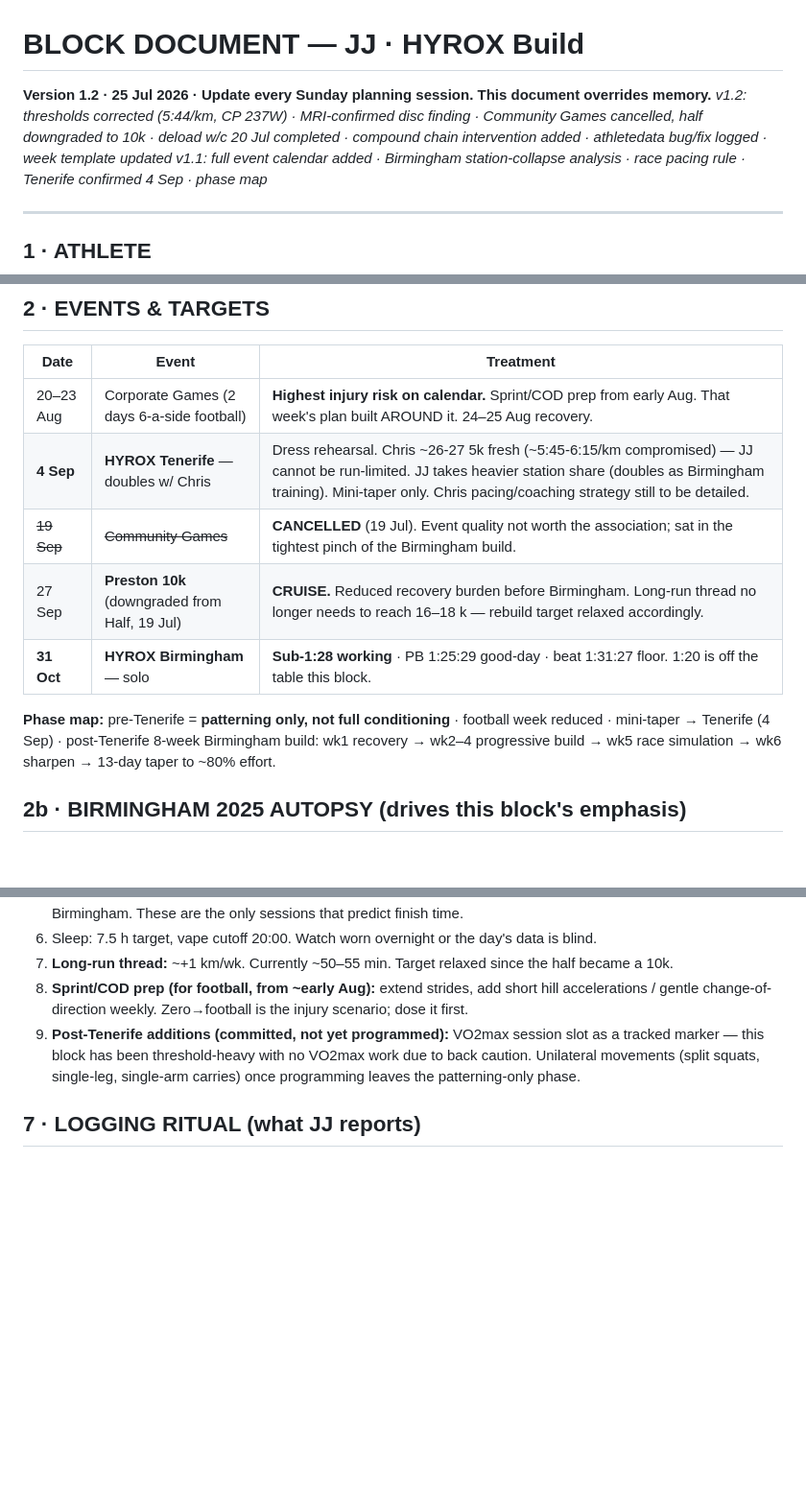
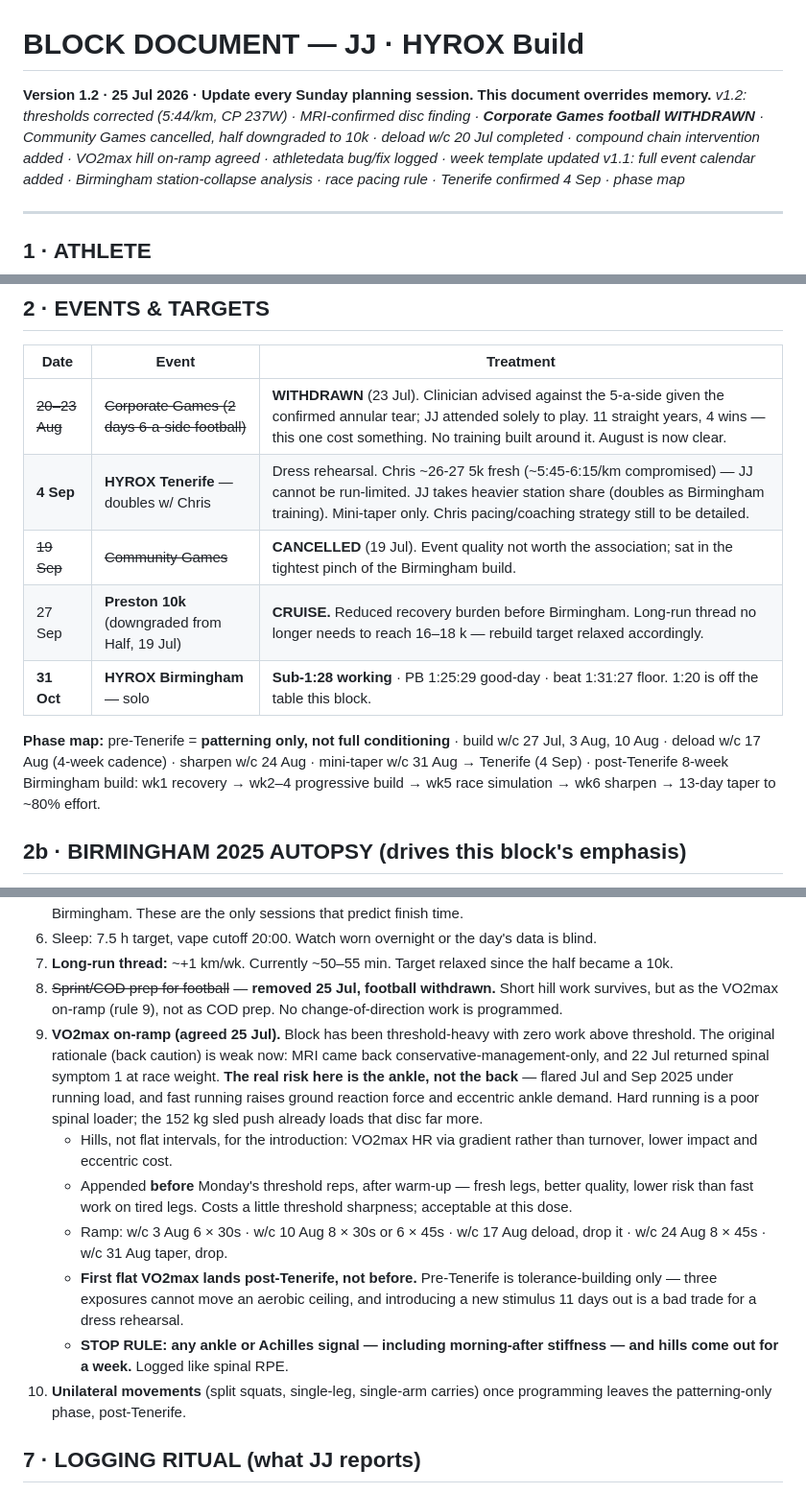
Before and after one commit to jamiejones2766/session, a Markdown page: block-document.md, 3 parts joined by grey strips. Shown at 96% size. Rendered like a GitHub page; blank space fills up the shorter version.

Commit message:
Revise event details and training plans for v1.2
Updated event details and removed withdrawn Corporate Games football. Adjusted training plans and phase maps accordingly.

```diff
--- a/block-document.md
+++ b/block-document.md
@@ -1,6 +1,6 @@
 # BLOCK DOCUMENT — JJ · HYROX Build
 **Version 1.2 · 25 Jul 2026 · Update every Sunday planning session. This document overrides memory.**
-*v1.2: thresholds corrected (5:44/km, CP 237W) · MRI-confirmed disc finding · Community Games cancelled, half downgraded to 10k · deload w/c 20 Jul completed · compound chain intervention added · athletedata bug/fix logged · week template updated*
+*v1.2: thresholds corrected (5:44/km, CP 237W) · MRI-confirmed disc finding · **Corporate Games football WITHDRAWN** · Community Games cancelled, half downgraded to 10k · deload w/c 20 Jul completed · compound chain intervention added · VO2max hill on-ramp agreed · athletedata bug/fix logged · week template updated*
 *v1.1: full event calendar added · Birmingham station-collapse analysis · race pacing rule · Tenerife confirmed 4 Sep · phase map*
 
 ---
@@ -20,13 +20,13 @@
 
 | Date | Event | Treatment |
 |---|---|---|
-| 20–23 Aug | Corporate Games (2 days 6-a-side football) | **Highest injury risk on calendar.** Sprint/COD prep from early Aug. That week's plan built AROUND it. 24–25 Aug recovery. |
+| ~~20–23 Aug~~ | ~~Corporate Games (2 days 6-a-side football)~~ | **WITHDRAWN** (23 Jul). Clinician advised against the 5-a-side given the confirmed annular tear; JJ attended solely to play. 11 straight years, 4 wins — this one cost something. No training built around it. August is now clear. |
 | **4 Sep** | **HYROX Tenerife** — doubles w/ Chris | Dress rehearsal. Chris ~26-27 5k fresh (~5:45-6:15/km compromised) — JJ cannot be run-limited. JJ takes heavier station share (doubles as Birmingham training). Mini-taper only. Chris pacing/coaching strategy still to be detailed. |
 | ~~19 Sep~~ | ~~Community Games~~ | **CANCELLED** (19 Jul). Event quality not worth the association; sat in the tightest pinch of the Birmingham build. |
 | 27 Sep | **Preston 10k** (downgraded from Half, 19 Jul) | **CRUISE.** Reduced recovery burden before Birmingham. Long-run thread no longer needs to reach 16–18 k — rebuild target relaxed accordingly. |
 | **31 Oct** | **HYROX Birmingham** — solo | **Sub-1:28 working** · PB 1:25:29 good-day · beat 1:31:27 floor. 1:20 is off the table this block. |
 
-**Phase map:** pre-Tenerife = **patterning only, not full conditioning** · football week reduced · mini-taper → Tenerife (4 Sep) · post-Tenerife 8-week Birmingham build: wk1 recovery → wk2–4 progressive build → wk5 race simulation → wk6 sharpen → 13-day taper to ~80% effort.
+**Phase map:** pre-Tenerife = **patterning only, not full conditioning** · build w/c 27 Jul, 3 Aug, 10 Aug · deload w/c 17 Aug (4-week cadence) · sharpen w/c 24 Aug · mini-taper w/c 31 Aug → Tenerife (4 Sep) · post-Tenerife 8-week Birmingham build: wk1 recovery → wk2–4 progressive build → wk5 race simulation → wk6 sharpen → 13-day taper to ~80% effort.
 
 ## 2b · BIRMINGHAM 2025 AUTOPSY (drives this block's emphasis)
 
@@ -89,8 +89,14 @@ Rest day always buffers the hardest session. Move rest, not sessions, when life
 5. One TRUE full sim (8×1 km, all stations, race loads, timed) ~3 wks pre-Tenerife, another ~2–3 wks pre-Birmingham. These are the only sessions that predict finish time.
 6. Sleep: 7.5 h target, vape cutoff 20:00. Watch worn overnight or the day's data is blind.
 7. **Long-run thread:** ~+1 km/wk. Currently ~50–55 min. Target relaxed since the half became a 10k.
-8. **Sprint/COD prep (for football, from ~early Aug):** extend strides, add short hill accelerations / gentle change-of-direction weekly. Zero→football is the injury scenario; dose it first.
-9. **Post-Tenerife additions (committed, not yet programmed):** VO2max session slot as a tracked marker — this block has been threshold-heavy with no VO2max work due to back caution. Unilateral movements (split squats, single-leg, single-arm carries) once programming leaves the patterning-only phase.
+8. ~~Sprint/COD prep for football~~ — **removed 25 Jul, football withdrawn.** Short hill work survives, but as the VO2max on-ramp (rule 9), not as COD prep. No change-of-direction work is programmed.
+9. **VO2max on-ramp (agreed 25 Jul).** Block has been threshold-heavy with zero work above threshold. The original rationale (back caution) is weak now: MRI came back conservative-management-only, and 22 Jul returned spinal symptom 1 at race weight. **The real risk here is the ankle, not the back** — flared Jul and Sep 2025 under running load, and fast running raises ground reaction force and eccentric ankle demand. Hard running is a poor spinal loader; the 152 kg sled push already loads that disc far more.
+   - Hills, not flat intervals, for the introduction: VO2max HR via gradient rather than turnover, lower impact and eccentric cost.
+   - Appended **before** Monday's threshold reps, after warm-up — fresh legs, better quality, lower risk than fast work on tired legs. Costs a little threshold sharpness; acceptable at this dose.
+   - Ramp: w/c 3 Aug 6 × 30s · w/c 10 Aug 8 × 30s or 6 × 45s · w/c 17 Aug deload, drop it · w/c 24 Aug 8 × 45s · w/c 31 Aug taper, drop.
+   - **First flat VO2max lands post-Tenerife, not before.** Pre-Tenerife is tolerance-building only — three exposures cannot move an aerobic ceiling, and introducing a new stimulus 11 days out is a bad trade for a dress rehearsal.
+   - **STOP RULE: any ankle or Achilles signal — including morning-after stiffness — and hills come out for a week.** Logged like spinal RPE.
+10. **Unilateral movements** (split squats, single-leg, single-arm carries) once programming leaves the patterning-only phase, post-Tenerife.
 
 ## 7 · LOGGING RITUAL (what JJ reports)
 
```
Also changed, not shown: other parts of block-document.md (+1 -1 lines).
